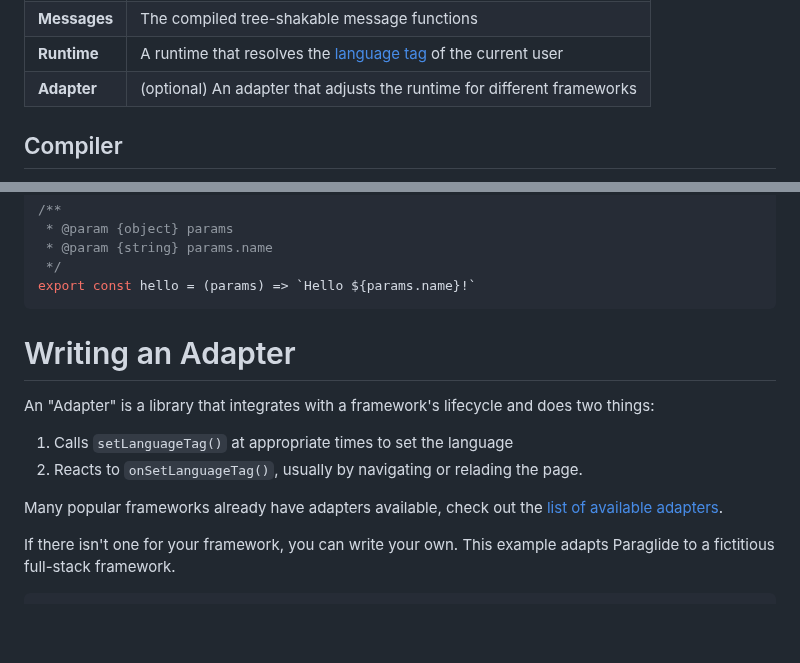
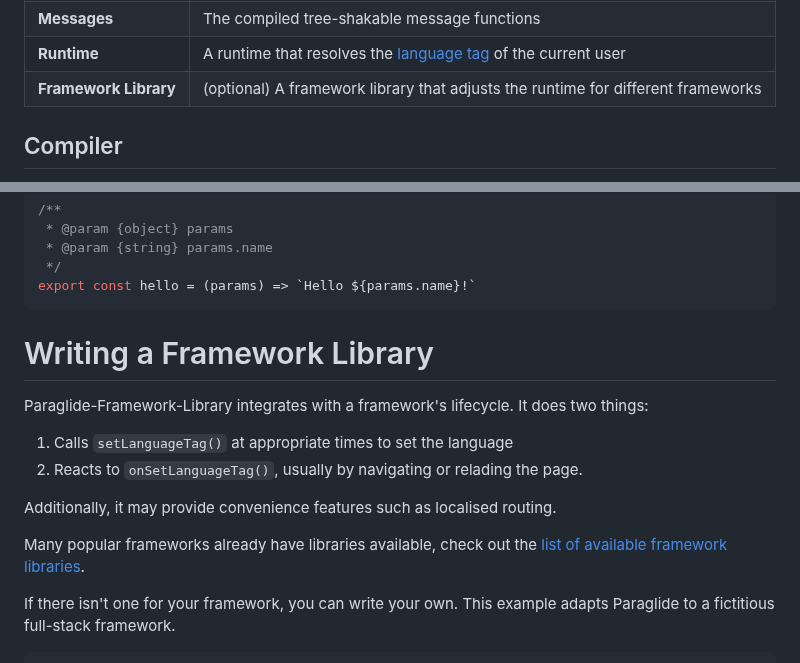
Before and after one commit to opral/inlang-paraglide-js, a Markdown page: README.md, 2 parts joined by grey strips. GitHub-like rendering; blank space fills up the shorter version.

Commit message:
Rename & run format

````diff
--- a/README.md
+++ b/README.md
@@ -302,7 +302,7 @@ Paraglide consists of four main parts:
 | **Compiler** | Compiles messages into tree-shakable message functions                                                                       |
 | **Messages** | The compiled tree-shakable message functions                                                                                 |
 | **Runtime**  | A runtime that resolves the [language tag](https://www.inlang.com/m/8y8sxj09/library-inlang-languageTag) of the current user |
-| **Adapter**  | (optional) An adapter that adjusts the runtime for different frameworks                                                      |
+| **Framework Library**  | (optional) A framework library that adjusts the runtime for different frameworks                                                      |
 
 ## Compiler
 
@@ -329,14 +329,16 @@ The compiler loads an Inlang project and compiles the messages into tree-shakabl
 export const hello = (params) => `Hello ${params.name}!`
 ```
 
-# Writing an Adapter
+# Writing a Framework Library
 
-An "Adapter" is a library that integrates with a framework's lifecycle and does two things:
+Paraglide-Framework-Library integrates with a framework's lifecycle. It does two things:
 
 1. Calls `setLanguageTag()` at appropriate times to set the language
 2. Reacts to `onSetLanguageTag()`, usually by navigating or relading the page.
 
-Many popular frameworks already have adapters available, check out the [list of available adapters](#use-it-with-your-favorite-framework).
+Additionally, it may provide convenience features such as localised routing.
+
+Many popular frameworks already have libraries available, check out the [list of available framework libraries](#use-it-with-your-favorite-framework).
 
 If there isn't one for your framework, you can write your own. This example adapts Paraglide to a fictitious full-stack framework.
 
````
Also changed, not shown: other parts of README.md (+1 -1 lines).
